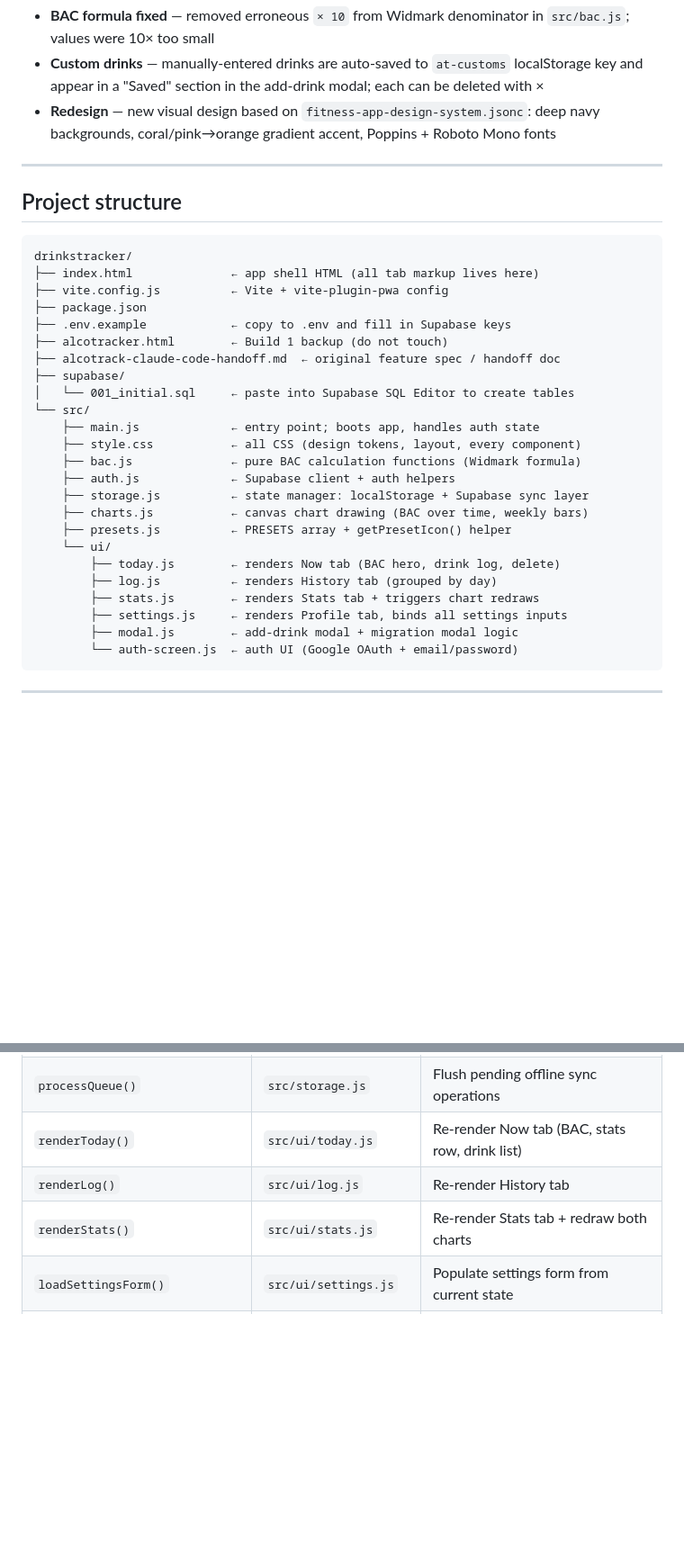
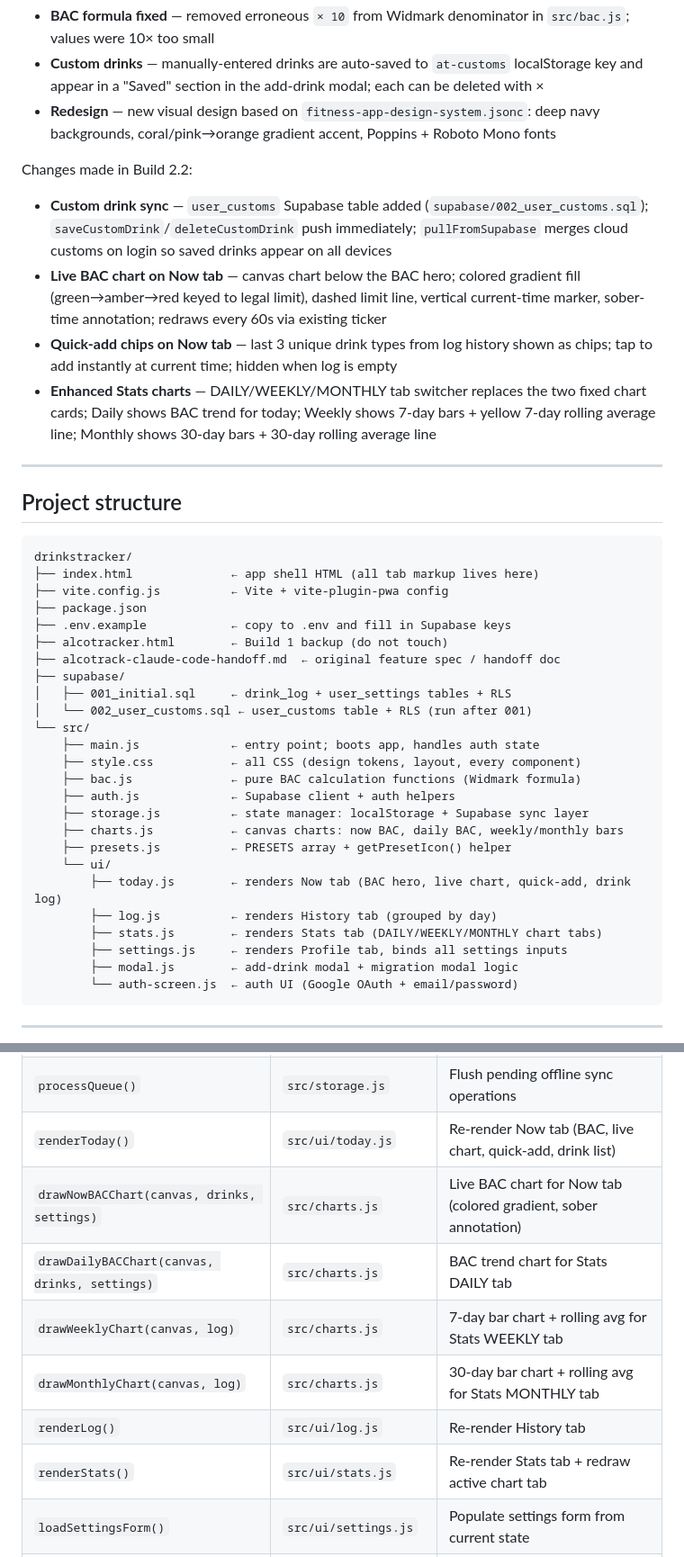
Before and after one commit to davideuantrott/drinkstracker, a Markdown page: CLAUDE.md, 2 parts joined by grey strips. Shown at 90% size. Rendered like a GitHub page; blank space fills up the shorter version.

Commit message:
Update CLAUDE.md to reflect Build 2.2 state
Co-Authored-By: Claude Sonnet 4.6 <noreply@anthropic.com>

```diff
--- a/CLAUDE.md
+++ b/CLAUDE.md
@@ -21,6 +21,12 @@ Changes made in Build 2.1:
 - **BAC formula fixed** — removed erroneous `× 10` from Widmark denominator in `src/bac.js`; values were 10× too small
 - **Custom drinks** — manually-entered drinks are auto-saved to `at-customs` localStorage key and appear in a "Saved" section in the add-drink modal; each can be deleted with ×
 - **Redesign** — new visual design based on `fitness-app-design-system.jsonc`: deep navy backgrounds, coral/pink→orange gradient accent, Poppins + Roboto Mono fonts
+
+Changes made in Build 2.2:
+- **Custom drink sync** — `user_customs` Supabase table added (`supabase/002_user_customs.sql`); `saveCustomDrink`/`deleteCustomDrink` push immediately; `pullFromSupabase` merges cloud customs on login so saved drinks appear on all devices
+- **Live BAC chart on Now tab** — canvas chart below the BAC hero; colored gradient fill (green→amber→red keyed to legal limit), dashed limit line, vertical current-time marker, sober-time annotation; redraws every 60s via existing ticker
+- **Quick-add chips on Now tab** — last 3 unique drink types from log history shown as chips; tap to add instantly at current time; hidden when log is empty
+- **Enhanced Stats charts** — DAILY/WEEKLY/MONTHLY tab switcher replaces the two fixed chart cards; Daily shows BAC trend for today; Weekly shows 7-day bars + yellow 7-day rolling average line; Monthly shows 30-day bars + 30-day rolling average line
 
 ---
 
@@ -35,19 +41,20 @@ drinkstracker/
 ├── alcotracker.html        ← Build 1 backup (do not touch)
 ├── alcotrack-claude-code-handoff.md  ← original feature spec / handoff doc
 ├── supabase/
-│   └── 001_initial.sql     ← paste into Supabase SQL Editor to create tables
+│   ├── 001_initial.sql     ← drink_log + user_settings tables + RLS
+│   └── 002_user_customs.sql ← user_customs table + RLS (run after 001)
 └── src/
     ├── main.js             ← entry point; boots app, handles auth state
     ├── style.css           ← all CSS (design tokens, layout, every component)
     ├── bac.js              ← pure BAC calculation functions (Widmark formula)
     ├── auth.js             ← Supabase client + auth helpers
     ├── storage.js          ← state manager: localStorage + Supabase sync layer
-    ├── charts.js           ← canvas chart drawing (BAC over time, weekly bars)
+    ├── charts.js           ← canvas charts: now BAC, daily BAC, weekly/monthly bars
     ├── presets.js          ← PRESETS array + getPresetIcon() helper
     └── ui/
-        ├── today.js        ← renders Now tab (BAC hero, drink log, delete)
+        ├── today.js        ← renders Now tab (BAC hero, live chart, quick-add, drink log)
         ├── log.js          ← renders History tab (grouped by day)
-        ├── stats.js        ← renders Stats tab + triggers chart redraws
+        ├── stats.js        ← renders Stats tab (DAILY/WEEKLY/MONTHLY chart tabs)
         ├── settings.js     ← renders Profile tab, binds all settings inputs
         ├── modal.js        ← add-drink modal + migration modal logic
         └── auth-screen.js  ← auth UI (Google OAuth + email/password)
@@ -194,9 +201,13 @@ From `alcotrack-claude-code-handoff.md`:
 | `pullFromSupabase()` | `src/storage.js` | Fetch cloud data on login, merge with local |
 | `migrateLocalToCloud()` | `src/storage.js` | Push all local entries to Supabase (first-login migration) |
 | `processQueue()` | `src/storage.js` | Flush pending offline sync operations |
-| `renderToday()` | `src/ui/today.js` | Re-render Now tab (BAC, stats row, drink list) |
+| `renderToday()` | `src/ui/today.js` | Re-render Now tab (BAC, live chart, quick-add, drink list) |
+| `drawNowBACChart(canvas, drinks, settings)` | `src/charts.js` | Live BAC chart for Now tab (colored gradient, sober annotation) |
+| `drawDailyBACChart(canvas, drinks, settings)` | `src/charts.js` | BAC trend chart for Stats DAILY tab |
+| `drawWeeklyChart(canvas, log)` | `src/charts.js` | 7-day bar chart + rolling avg for Stats WEEKLY tab |
+| `drawMonthlyChart(canvas, log)` | `src/charts.js` | 30-day bar chart + rolling avg for Stats MONTHLY tab |
 | `renderLog()` | `src/ui/log.js` | Re-render History tab |
-| `renderStats()` | `src/ui/stats.js` | Re-render Stats tab + redraw both charts |
+| `renderStats()` | `src/ui/stats.js` | Re-render Stats tab + redraw active chart tab |
 | `loadSettingsForm()` | `src/ui/settings.js` | Populate settings form from current state |
 | `getCustomDrinks()` | `src/storage.js` | Return array of user-saved custom drink presets |
 | `saveCustomDrink(drink)` | `src/storage.js` | Save a custom drink (deduplicates by name+vol+abv) |
```
Also changed, not shown: other parts of CLAUDE.md (+3 -3 lines).
